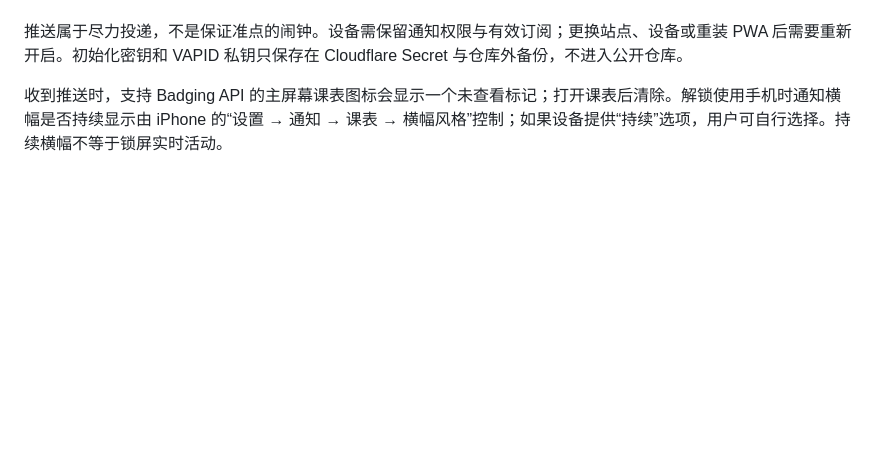
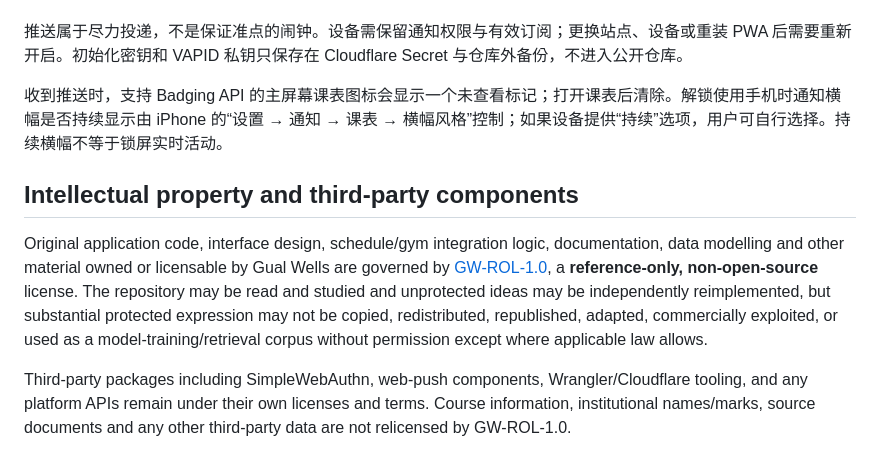
Before and after one commit to Gual-Wells/NEU-Schedule-PWA, a Markdown page: README.md, the part around the change. Rendered like a GitHub page; blank space fills up the shorter version.

Commit message:
docs: clarify IP and third-party rights

```diff
--- a/README.md
+++ b/README.md
@@ -53,3 +53,9 @@ Worker、每分钟 Cron、D1 数据库和部署命令见 [`worker/README.md`](wo
 推送属于尽力投递，不是保证准点的闹钟。设备需保留通知权限与有效订阅；更换站点、设备或重装 PWA 后需要重新开启。初始化密钥和 VAPID 私钥只保存在 Cloudflare Secret 与仓库外备份，不进入公开仓库。
 
 收到推送时，支持 Badging API 的主屏幕课表图标会显示一个未查看标记；打开课表后清除。解锁使用手机时通知横幅是否持续显示由 iPhone 的“设置 → 通知 → 课表 → 横幅风格”控制；如果设备提供“持续”选项，用户可自行选择。持续横幅不等于锁屏实时活动。
+
+## Intellectual property and third-party components
+
+Original application code, interface design, schedule/gym integration logic, documentation, data modelling and other material owned or licensable by Gual Wells are governed by [GW-ROL-1.0](LICENSE), a **reference-only, non-open-source** license. The repository may be read and studied and unprotected ideas may be independently reimplemented, but substantial protected expression may not be copied, redistributed, republished, adapted, commercially exploited, or used as a model-training/retrieval corpus without permission except where applicable law allows.
+
+Third-party packages including SimpleWebAuthn, web-push components, Wrangler/Cloudflare tooling, and any platform APIs remain under their own licenses and terms. Course information, institutional names/marks, source documents and any other third-party data are not relicensed by GW-ROL-1.0.
```
